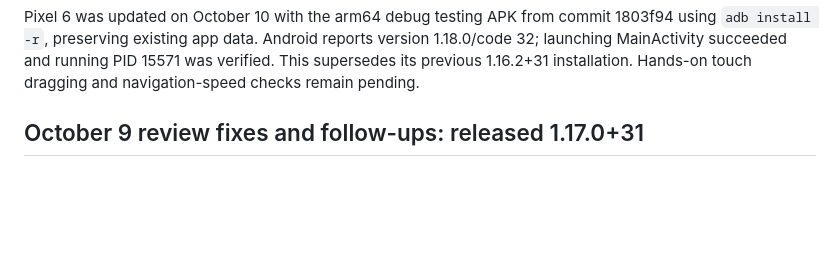
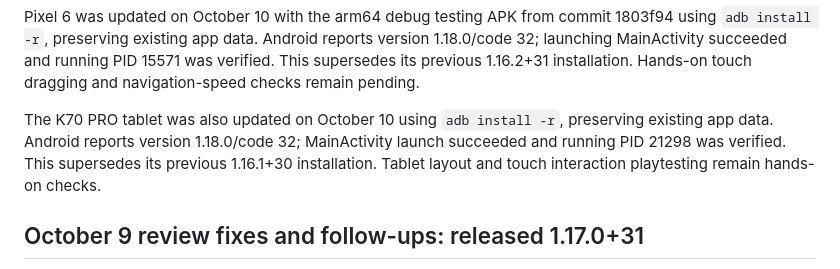
Before and after one commit to srajpal/sikhi_word_games_v2, a Markdown page: TODO.md, the part around the change. GitHub-like rendering; blank space fills up the shorter version.

Commit message:
Record tablet testing install for 1.18.0

```diff
--- a/TODO.md
+++ b/TODO.md
@@ -36,6 +36,12 @@ Pixel 6 was updated on October 10 with the arm64 debug testing APK from commit
 version 1.18.0/code 32; launching MainActivity succeeded and running PID 15571
 was verified. This supersedes its previous 1.16.2+31 installation. Hands-on
 touch dragging and navigation-speed checks remain pending.
+
+The K70 PRO tablet was also updated on October 10 using `adb install -r`,
+preserving existing app data. Android reports version 1.18.0/code 32;
+MainActivity launch succeeded and running PID 21298 was verified. This
+supersedes its previous 1.16.1+30 installation. Tablet layout and touch
+interaction playtesting remain hands-on checks.
 
 ## October 9 review fixes and follow-ups: released 1.17.0+31
 
```
